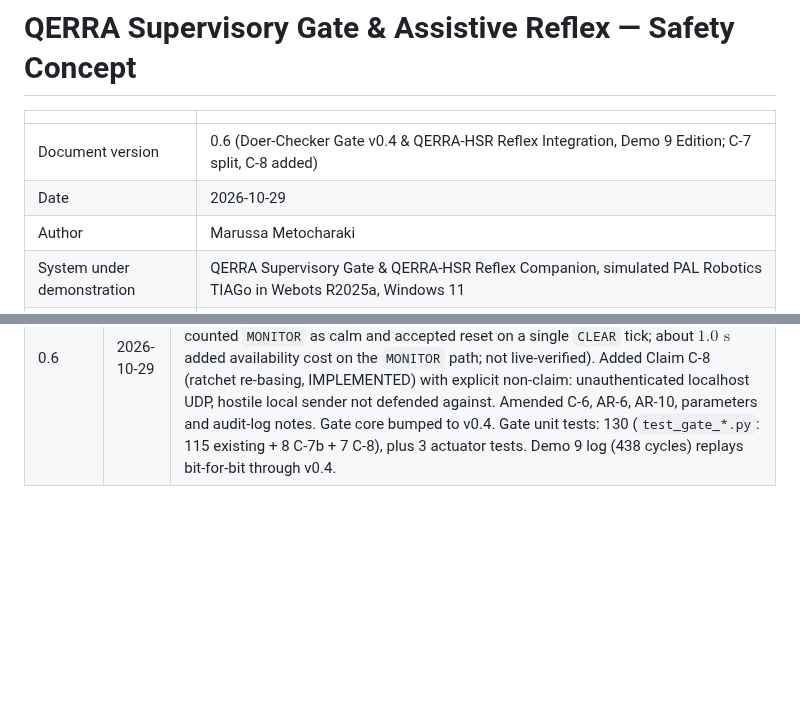
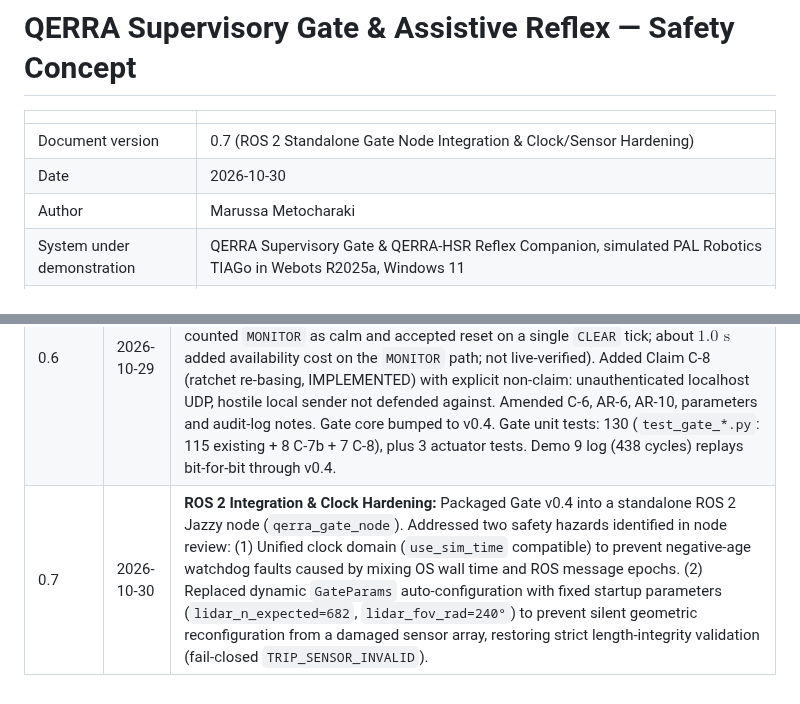
Before and after one commit to marunigno-ship-it/QERRA-v2-classical, a Markdown page: SAFETY_CONCEPT.md, 2 parts joined by grey strips. Drawn GitHub-style; blank space fills up the shorter version.

Commit message:
docs(safety): bump to v0.7 logging ROS 2 clock domain and fixed sensor parameter hardening
Packaged Gate v0.4 into a standalone ROS 2 Jazzy node and addressed safety hazards related to clock domain and sensor configuration.

```diff
--- a/SAFETY_CONCEPT.md
+++ b/SAFETY_CONCEPT.md
@@ -5,8 +5,8 @@
 
 | | |
 |---|---|
-| Document version | 0.6 (Doer-Checker Gate v0.4 & QERRA-HSR Reflex Integration, Demo 9 Edition; C-7 split, C-8 added) |
-| Date | 2026-10-29 |
+| Document version | 0.7 (ROS 2 Standalone Gate Node Integration & Clock/Sensor Hardening) |
+| Date | 2026-10-30 |
 | Author | Marussa Metocharaki |
 | System under demonstration | QERRA Supervisory Gate & QERRA-HSR Reflex Companion, simulated PAL Robotics TIAGo in Webots R2025a, Windows 11 |
 | Status vocabulary | **SPECIFIED** (written, nothing built) → **IMPLEMENTED** (code exists, unit-tested) → **VERIFIED** (evidenced by live simulation run ID + anchored head hash) |
@@ -149,3 +149,4 @@ Every evaluation writes one canonical JSON line to `results/<run_id>/gate_audit.
 | 0.4 | 2026-10-18 | Epistemic truth alignment under findings V1-V11: landed real F3 IPC unit tests (103 gate tests); verified deterministic offline replay via `verify_log.py --replay`; documented V5 simulated-only stale watchdog and V6 forward-arc occlusion boundaries. |
 | 0.5 | 2026-10-27 | Integrated Layer 1B QERRA-HSR reflex companion under Demo 9 (`DEMO9_SCENARIO_B_FINAL`, 438 cycles, Head Seal `eccb0d85...`). Added Claim C-2e (Distress reflex stop $\le 32\text{ ms}$) and Claim C-7 (Dual-dwell stabilization against chattering). Hardened Claim C-6 recovery contract to strictly reject reset in `AWAITING_RESET` when HSR is non-clear (`MONITOR`/`CRITICAL`). Documented independent actuator clamping (AR-11, C-5), host scheduling jitter diagnostics, active `hsr_status` and `hsr_age_us` log fields, and bumped Gate unit tests to 113. |
 | 0.6 | 2026-10-29 | Gate/HSR boundary review of 2026-10-28 (findings F1 dwell, F2 ratchet; numbering distinct from the v0.3 findings F1-F8). Split Claim C-7 into C-7a (VERIFIED, direct `CRITICAL` to `CLEAR` path, Demo 9) and C-7b (IMPLEMENTED, Gate-level continuous HSR `CLEAR` dwell via `hsr_clear_since_us`; closes the defect where the Gate counted `MONITOR` as calm and accepted reset on a single `CLEAR` tick; about $1.0\text{ s}$ added availability cost on the `MONITOR` path; not live-verified). Added Claim C-8 (ratchet re-basing, IMPLEMENTED) with explicit non-claim: unauthenticated localhost UDP, hostile local sender not defended against. Amended C-6, AR-6, AR-10, parameters and audit-log notes. Gate core bumped to v0.4. Gate unit tests: 130 (`test_gate_*.py`: 115 existing + 8 C-7b + 7 C-8), plus 3 actuator tests. Demo 9 log (438 cycles) replays bit-for-bit through v0.4. |
+| 0.7 | 2026-10-30 | **ROS 2 Integration & Clock Hardening:** Packaged Gate v0.4 into a standalone ROS 2 Jazzy node (`qerra_gate_node`). Addressed two safety hazards identified in node review: (1) Unified clock domain (`use_sim_time` compatible) to prevent negative-age watchdog faults caused by mixing OS wall time and ROS message epochs. (2) Replaced dynamic `GateParams` auto-configuration with fixed startup parameters (`lidar_n_expected=682`, `lidar_fov_rad=240°`) to prevent silent geometric reconfiguration from a damaged sensor array, restoring strict length-integrity validation (fail-closed `TRIP_SENSOR_INVALID`). |
```
